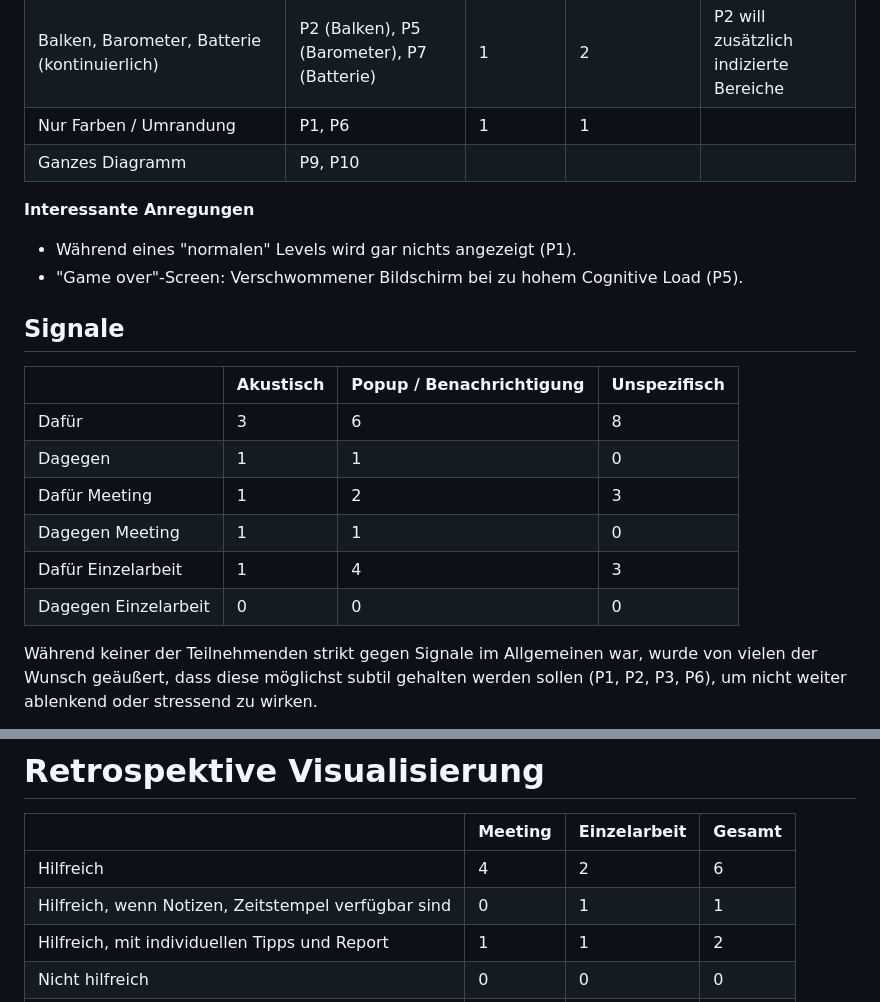
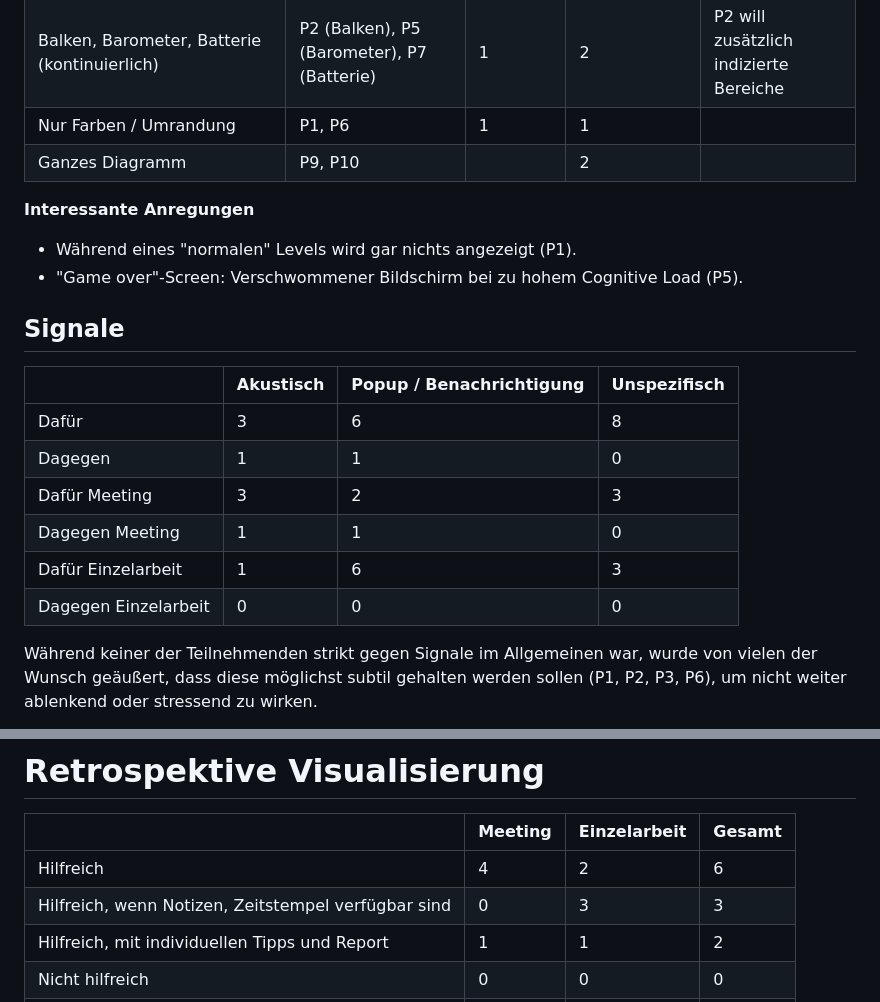
Before and after one commit to weddlelook/MyLoad-Real-Time-Visualization-of-Mental-Load-in-Hybrid-Workplaces, a Markdown page: Prototype_features.md, 2 parts joined by grey strips. GitHub-like rendering.

Commit message:
Prototype feature ergänzung

```diff
--- a/Prototype_features.md
+++ b/Prototype_features.md
@@ -7,7 +7,7 @@ Die verschiedenen aufkommenden Visualisierungsmethoden lassen sich grundsätzlic
 | Ampel, Emoji-Avatar (nur wenige Werte) | P1, P4 (Ampel), P8 (Emoji)      | 2       | 1            |                                       |
 | Balken, Barometer, Batterie (kontinuierlich) | P2 (Balken), P5 (Barometer), P7 (Batterie) | 1       | 2            | P2 will zusätzlich indizierte Bereiche |
 | Nur Farben / Umrandung         | P1, P6                          | 1       | 1            |                                       |
-| Ganzes Diagramm                | P9, P10                         |         |              |                                       |
+| Ganzes Diagramm                | P9, P10                         |         | 2            |                                       |
 
 **Interessante Anregungen**
 - Während eines "normalen" Levels wird gar nichts angezeigt (P1).
@@ -16,13 +16,13 @@ Die verschiedenen aufkommenden Visualisierungsmethoden lassen sich grundsätzlic
 ## Signale
 
 |                      | Akustisch | Popup / Benachrichtigung | Unspezifisch |
-|----------------------|-----------|---------------------------|--------------|
-| Dafür                | 3         | 6                         | 8            |
-| Dagegen             | 1         | 1                         | 0            |
-| Dafür Meeting        | 1         | 2                         | 3            |
-| Dagegen Meeting      | 1         | 1                         | 0            |
-| Dafür Einzelarbeit   | 1         | 4                         | 3            |
-| Dagegen Einzelarbeit | 0         | 0                         | 0            |
+|----------------------|-----------|--------------------------|--------------|
+| Dafür                | 3         | 6                        | 8            |
+| Dagegen             | 1         | 1                        | 0            |
+| Dafür Meeting        | 3         | 2                        | 3            |
+| Dagegen Meeting      | 1         | 1                        | 0            |
+| Dafür Einzelarbeit   | 1         | 6                        | 3            |
+| Dagegen Einzelarbeit | 0         | 0                        | 0            |
 
 Während keiner der Teilnehmenden strikt gegen Signale im Allgemeinen war, wurde von vielen der Wunsch geäußert, dass diese möglichst subtil gehalten werden sollen (P1, P2, P3, P6), um nicht weiter ablenkend oder stressend zu wirken.
 
@@ -43,7 +43,7 @@ Die vier Teilnehmenden, die sich zu Tipps geäußert haben, befürworten alle Ti
 |                      | Meeting | Einzelarbeit | Gesamt |
 |----------------------|---------|--------------|--------|
 | Hilfreich            | 4       | 2            | 6      |
-| Hilfreich, wenn Notizen, Zeitstempel verfügbar sind | 0       | 1            | 1      |
+| Hilfreich, wenn Notizen, Zeitstempel verfügbar sind | 0       | 3            | 3      |
 | Hilfreich, mit individuellen Tipps und Report | 1       | 1            | 2      |
 | Nicht hilfreich      | 0       | 0            | 0      |
 | Offen dafür          | 1       | 0            | 1      |
```
